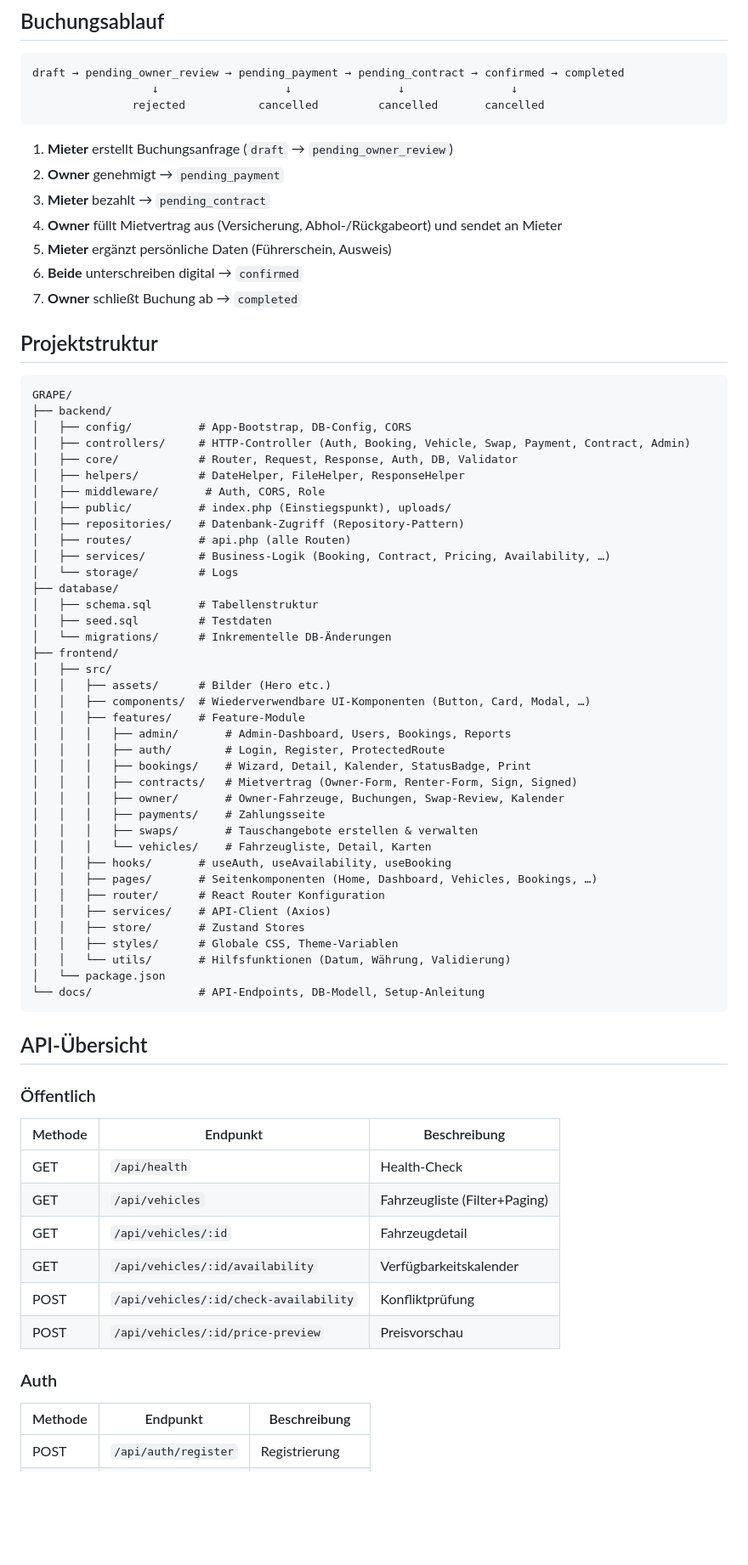
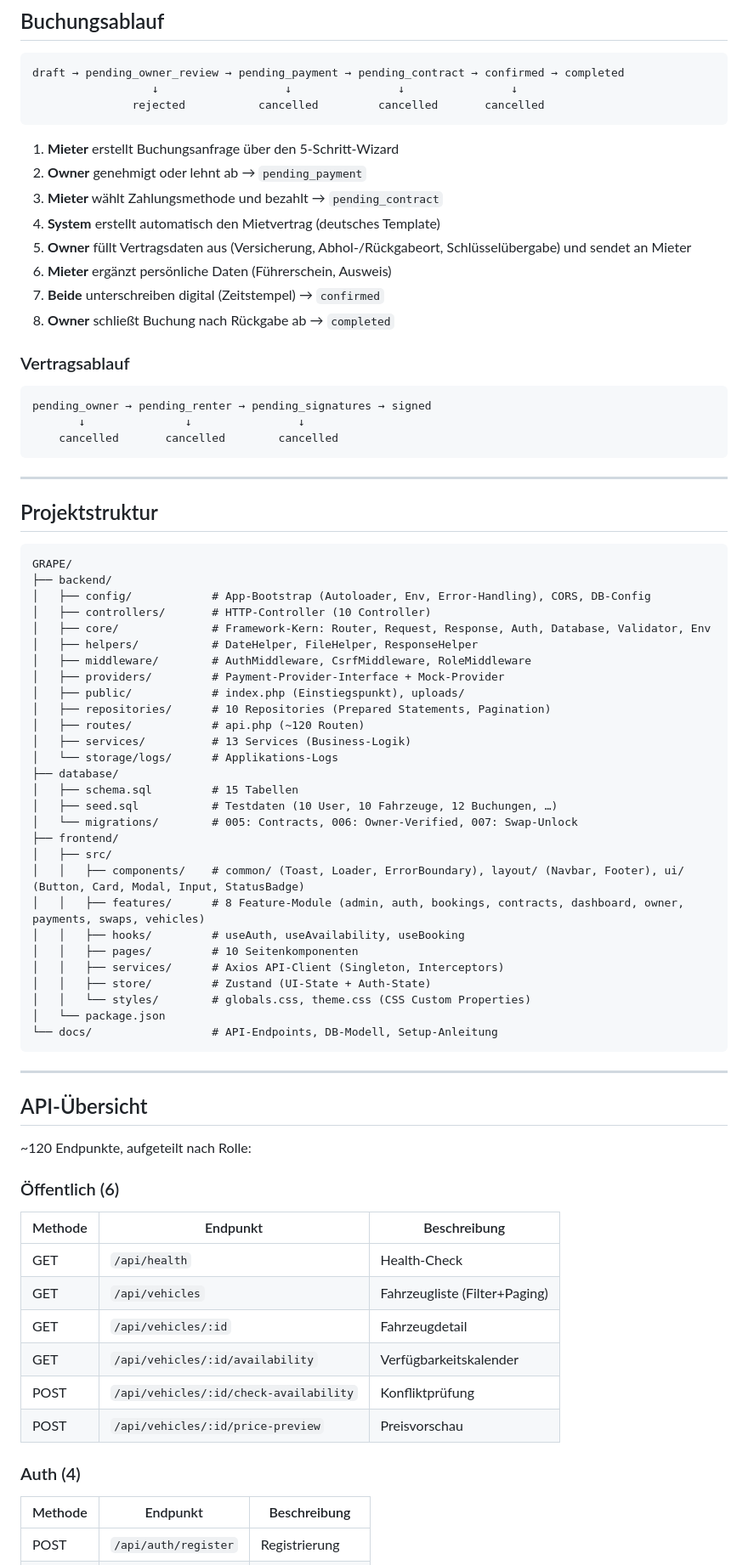
Before and after one commit to EtherEngine/grape-camper-platform, a Markdown page: README.md, the part around one of its changes. Shown at 85% size. GitHub-like rendering; blank space fills up the shorter version.

Commit message:
docs: update README with full project documentation

````diff
--- a/README.md
+++ b/README.md
@@ -130,60 +208,65 @@ draft → pending_owner_review → pending_payment → pending_contract → conf
                rejected           cancelled         cancelled       cancelled
 ```
 
-1. **Mieter** erstellt Buchungsanfrage (`draft` → `pending_owner_review`)
-2. **Owner** genehmigt → `pending_payment`
-3. **Mieter** bezahlt → `pending_contract`
-4. **Owner** füllt Mietvertrag aus (Versicherung, Abhol-/Rückgabeort) und sendet an Mieter
-5. **Mieter** ergänzt persönliche Daten (Führerschein, Ausweis)
-6. **Beide** unterschreiben digital → `confirmed`
-7. **Owner** schließt Buchung ab → `completed`
+1. **Mieter** erstellt Buchungsanfrage über den 5-Schritt-Wizard
+2. **Owner** genehmigt oder lehnt ab → `pending_payment`
+3. **Mieter** wählt Zahlungsmethode und bezahlt → `pending_contract`
+4. **System** erstellt automatisch den Mietvertrag (deutsches Template)
+5. **Owner** füllt Vertragsdaten aus (Versicherung, Abhol-/Rückgabeort, Schlüsselübergabe) und sendet an Mieter
+6. **Mieter** ergänzt persönliche Daten (Führerschein, Ausweis)
+7. **Beide** unterschreiben digital (Zeitstempel) → `confirmed`
+8. **Owner** schließt Buchung nach Rückgabe ab → `completed`
+
+### Vertragsablauf
+
+```
+pending_owner → pending_renter → pending_signatures → signed
+       ↓               ↓                ↓
+    cancelled       cancelled        cancelled
+```
+
+---
 
 ## Projektstruktur
 
 ```
 GRAPE/
 ├── backend/
-│   ├── config/          # App-Bootstrap, DB-Config, CORS
-│   ├── controllers/     # HTTP-Controller (Auth, Booking, Vehicle, Swap, Payment, Contract, Admin)
-│   ├── core/            # Router, Request, Response, Auth, DB, Validator
-│   ├── helpers/         # DateHelper, FileHelper, ResponseHelper
-│   ├── middleware/       # Auth, CORS, Role
-│   ├── public/          # index.php (Einstiegspunkt), uploads/
-│   ├── repositories/    # Datenbank-Zugriff (Repository-Pattern)
-│   ├── routes/          # api.php (alle Routen)
-│   ├── services/        # Business-Logik (Booking, Contract, Pricing, Availability, …)
-│   └── storage/         # Logs
+│   ├── config/            # App-Bootstrap (Autoloader, Env, Error-Handling), CORS, DB-Config
+│   ├── controllers/       # HTTP-Controller (10 Controller)
+│   ├── core/              # Framework-Kern: Router, Request, Response, Auth, Database, Validator, Env
+│   ├── helpers/           # DateHelper, FileHelper, ResponseHelper
+│   ├── middleware/        # AuthMiddleware, CsrfMiddleware, RoleMiddleware
+│   ├── providers/         # Payment-Provider-Interface + Mock-Provider
+│   ├── public/            # index.php (Einstiegspunkt), uploads/
+│   ├── repositories/      # 10 Repositories (Prepared Statements, Pagination)
+│   ├── routes/            # api.php (~120 Routen)
+│   ├── services/          # 13 Services (Business-Logik)
+│   └── storage/logs/      # Applikations-Logs
 ├── database/
-│   ├── schema.sql       # Tabellenstruktur
-│   ├── seed.sql         # Testdaten
-│   └── migrations/      # Inkrementelle DB-Änderungen
+│   ├── schema.sql         # 15 Tabellen
+│   ├── seed.sql           # Testdaten (10 User, 10 Fahrzeuge, 12 Buchungen, …)
+│   └── migrations/        # 005: Contracts, 006: Owner-Verified, 007: Swap-Unlock
 ├── frontend/
 │   ├── src/
-│   │   ├── assets/      # Bilder (Hero etc.)
-│   │   ├── components/  # Wiederverwendbare UI-Komponenten (Button, Card, Modal, …)
-│   │   ├── features/    # Feature-Module
-│   │   │   ├── admin/       # Admin-Dashboard, Users, Bookings, Reports
-│   │   │   ├── auth/        # Login, Register, ProtectedRoute
-│   │   │   ├── bookings/    # Wizard, Detail, Kalender, StatusBadge, Print
-│   │   │   ├── contracts/   # Mietvertrag (Owner-Form, Renter-Form, Sign, Signed)
-│   │   │   ├── owner/       # Owner-Fahrzeuge, Buchungen, Swap-Review, Kalender
-│   │   │   ├── payments/    # Zahlungsseite
-│   │   │   ├── swaps/       # Tauschangebote erstellen & verwalten
-│   │   │   └── vehicles/    # Fahrzeugliste, Detail, Karten
-│   │   ├── hooks/       # useAuth, useAvailability, useBooking
-│   │   ├── pages/       # Seitenkomponenten (Home, Dashboard, Vehicles, Bookings, …)
-│   │   ├── router/      # React Router Konfiguration
-│   │   ├── services/    # API-Client (Axios)
-│   │   ├── store/       # Zustand Stores
-│   │   ├── styles/      # Globale CSS, Theme-Variablen
-│   │   └── utils/       # Hilfsfunktionen (Datum, Währung, Validierung)
+│   │   ├── components/    # common/ (Toast, Loader, ErrorBoundary), layout/ (Navbar, Footer), ui/ (Button, Card, Modal, Input, StatusBadge)
+│   │   ├── features/      # 8 Feature-Module (admin, auth, bookings, contracts, dashboard, owner, payments, swaps, vehicles)
+│   │   ├── hooks/         # useAuth, useAvailability, useBooking
+│   │   ├── pages/         # 10 Seitenkomponenten
+│   │   ├── services/      # Axios API-Client (Singleton, Interceptors)
+│   │   ├── store/         # Zustand (UI-State + Auth-State)
+│   │   └── styles/        # globals.css, theme.css (CSS Custom Properties)
 │   └── package.json
-└── docs/                # API-Endpoints, DB-Modell, Setup-Anleitung
+└── docs/                  # API-Endpoints, DB-Modell, Setup-Anleitung
 ```
+
+---
 
 ## API-Übersicht
 
-### Öffentlich
+~120 Endpunkte, aufgeteilt nach Rolle:
+
+### Öffentlich (6)
 
 | Methode | Endpunkt                               | Beschreibung                  |
 | ------- | -------------------------------------- | ----------------------------- |
@@ -194,7 +277,7 @@ GRAPE/
 | POST    | `/api/vehicles/:id/check-availability` | Konfliktprüfung               |
 | POST    | `/api/vehicles/:id/price-preview`      | Preisvorschau                 |
 
-### Auth
+### Auth (4)
 
 | Methode | Endpunkt             | Beschreibung     |
 | ------- | -------------------- | ---------------- |
````
Also changed, not shown: other parts of README.md (+152 -152 lines).
